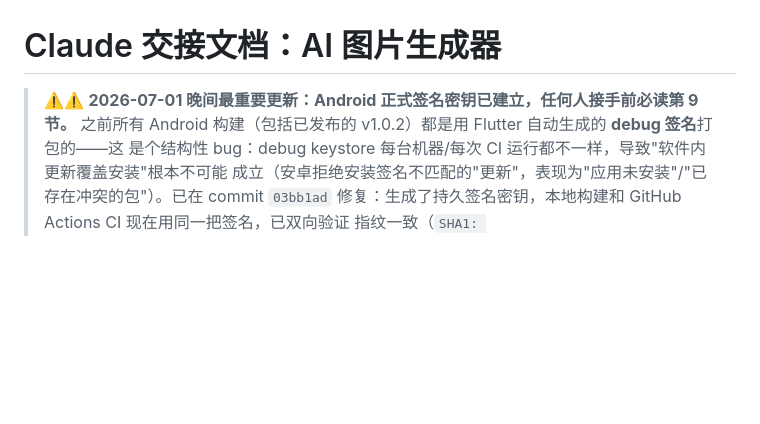
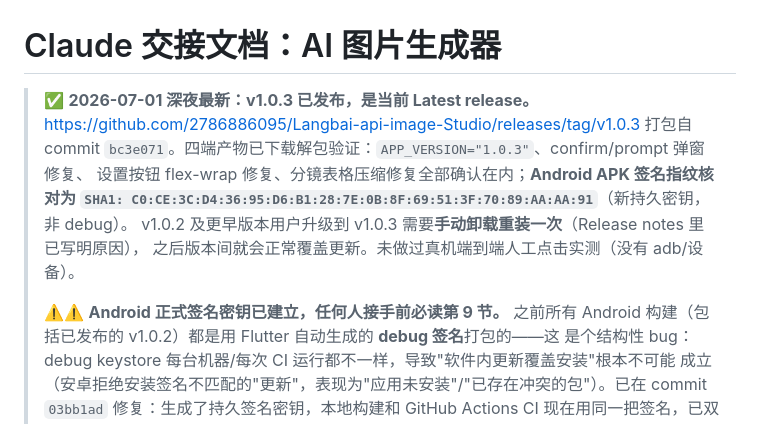
Before and after one commit to 2786886095/Langbai-api-image-Studio, a Markdown page: CLAUDE_HANDOFF.md, the part around the change. GitHub-like rendering; blank space fills up the shorter version.

Commit message:
docs: record v1.0.3 release in handoff notes
Co-Authored-By: Claude Opus 4.8 <noreply@anthropic.com>

```diff
--- a/CLAUDE_HANDOFF.md
+++ b/CLAUDE_HANDOFF.md
@@ -1,6 +1,14 @@
 # Claude 交接文档：AI 图片生成器
 
-> ⚠️⚠️ **2026-07-01 晚间最重要更新：Android 正式签名密钥已建立，任何人接手前必读第 9 节。**
+> ✅ **2026-07-01 深夜最新：v1.0.3 已发布，是当前 Latest release。**
+> https://github.com/2786886095/Langbai-api-image-Studio/releases/tag/v1.0.3
+> 打包自 commit `bc3e071`。四端产物已下载解包验证：`APP_VERSION="1.0.3"`、confirm/prompt 弹窗修复、
+> 设置按钮 flex-wrap 修复、分镜表格压缩修复全部确认在内；**Android APK 签名指纹核对为
+> `SHA1: C0:CE:3C:D4:36:95:D6:B1:28:7E:0B:8F:69:51:3F:70:89:AA:AA:91`**（新持久密钥，非 debug）。
+> v1.0.2 及更早版本用户升级到 v1.0.3 需要**手动卸载重装一次**（Release notes 里已写明原因），
+> 之后版本间就会正常覆盖更新。未做过真机端到端人工点击实测（没有 adb/设备）。
+>
+> ⚠️⚠️ **Android 正式签名密钥已建立，任何人接手前必读第 9 节。**
 > 之前所有 Android 构建（包括已发布的 v1.0.2）都是用 Flutter 自动生成的 **debug 签名**打包的——这
 > 是个结构性 bug：debug keystore 每台机器/每次 CI 运行都不一样，导致"软件内更新覆盖安装"根本不可能
 > 成立（安卓拒绝安装签名不匹配的"更新"，表现为"应用未安装"/"已存在冲突的包"）。已在 commit
```
